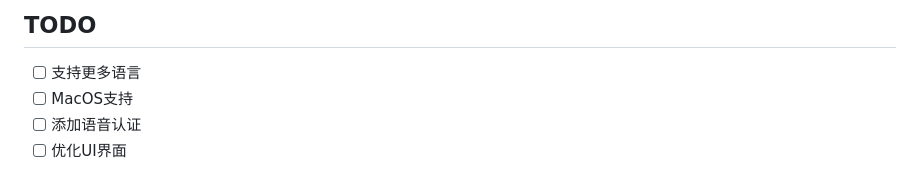
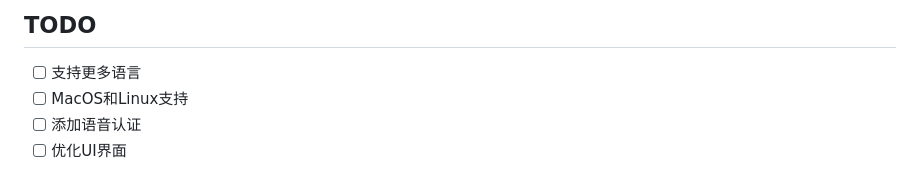
Before and after one commit to funnycups/petto, a Markdown page: README_zh.md, the part around the change. Rendered like a GitHub page.

```diff
--- a/README_zh.md
+++ b/README_zh.md
@@ -169,6 +169,6 @@ TTS Key: ecWdn$TJ&ktP#89
 ## TODO
 
 - [ ] 支持更多语言
-- [ ] MacOS支持
+- [ ] MacOS和Linux支持
 - [ ] 添加语音认证
 - [ ] 优化UI界面
```
Also changed, not shown: README.md (+1 -1 lines).
